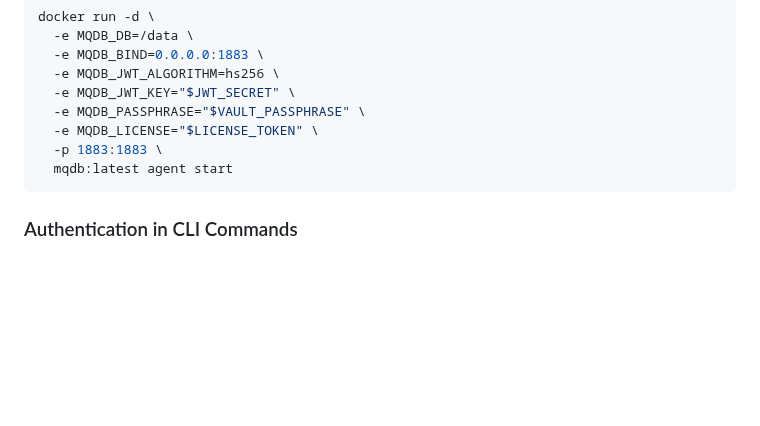
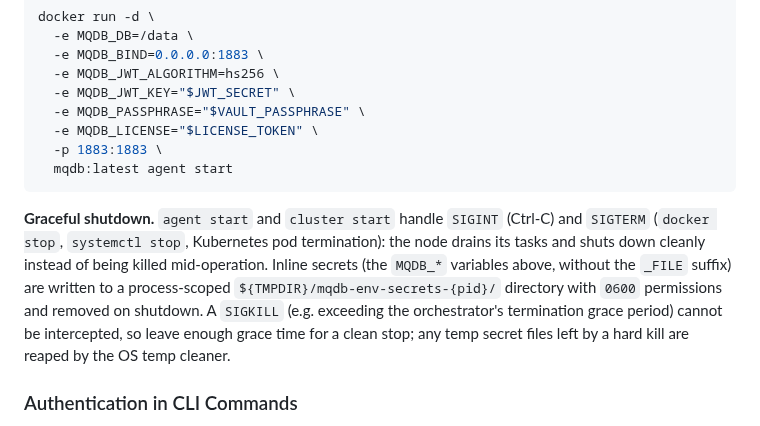
Before and after one commit to LabOverWire/MQDB, a Markdown page: README.md, the part around the change. Drawn GitHub-style; blank space fills up the shorter version.

Commit message:
document graceful shutdown and temp secret cleanup

````diff
--- a/README.md
+++ b/README.md
@@ -955,6 +955,8 @@ docker run -d \
   mqdb:latest agent start
 ```
 
+**Graceful shutdown.** `agent start` and `cluster start` handle `SIGINT` (Ctrl-C) and `SIGTERM` (`docker stop`, `systemctl stop`, Kubernetes pod termination): the node drains its tasks and shuts down cleanly instead of being killed mid-operation. Inline secrets (the `MQDB_*` variables above, without the `_FILE` suffix) are written to a process-scoped `${TMPDIR}/mqdb-env-secrets-{pid}/` directory with `0600` permissions and removed on shutdown. A `SIGKILL` (e.g. exceeding the orchestrator's termination grace period) cannot be intercepted, so leave enough grace time for a clean stop; any temp secret files left by a hard kill are reaped by the OS temp cleaner.
+
 ### Authentication in CLI Commands
 
 When the broker requires authentication, every CLI command needs credentials. Pass them with `--user` and `--pass`, or set `MQDB_USER` and `MQDB_PASS` to avoid repeating them:
````
